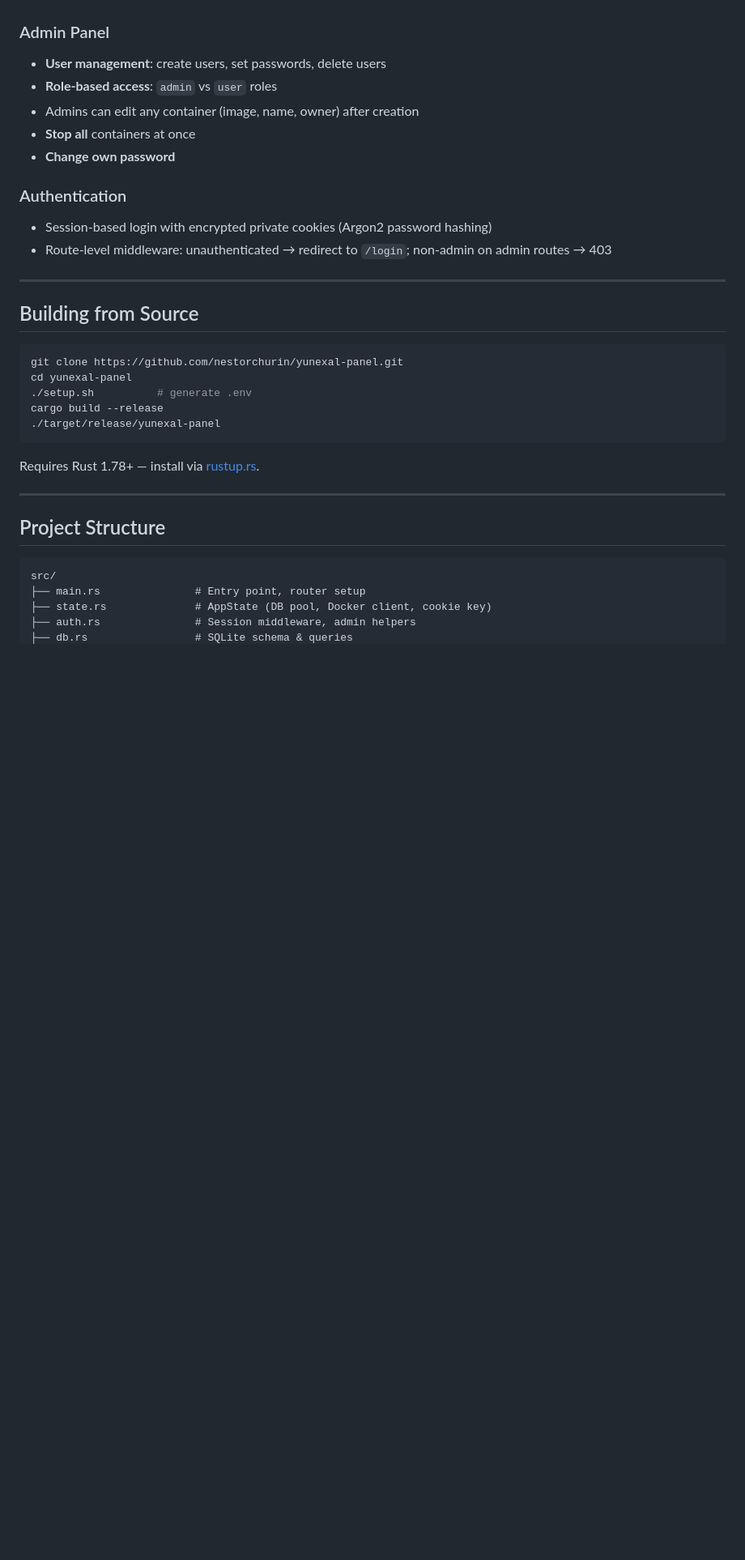
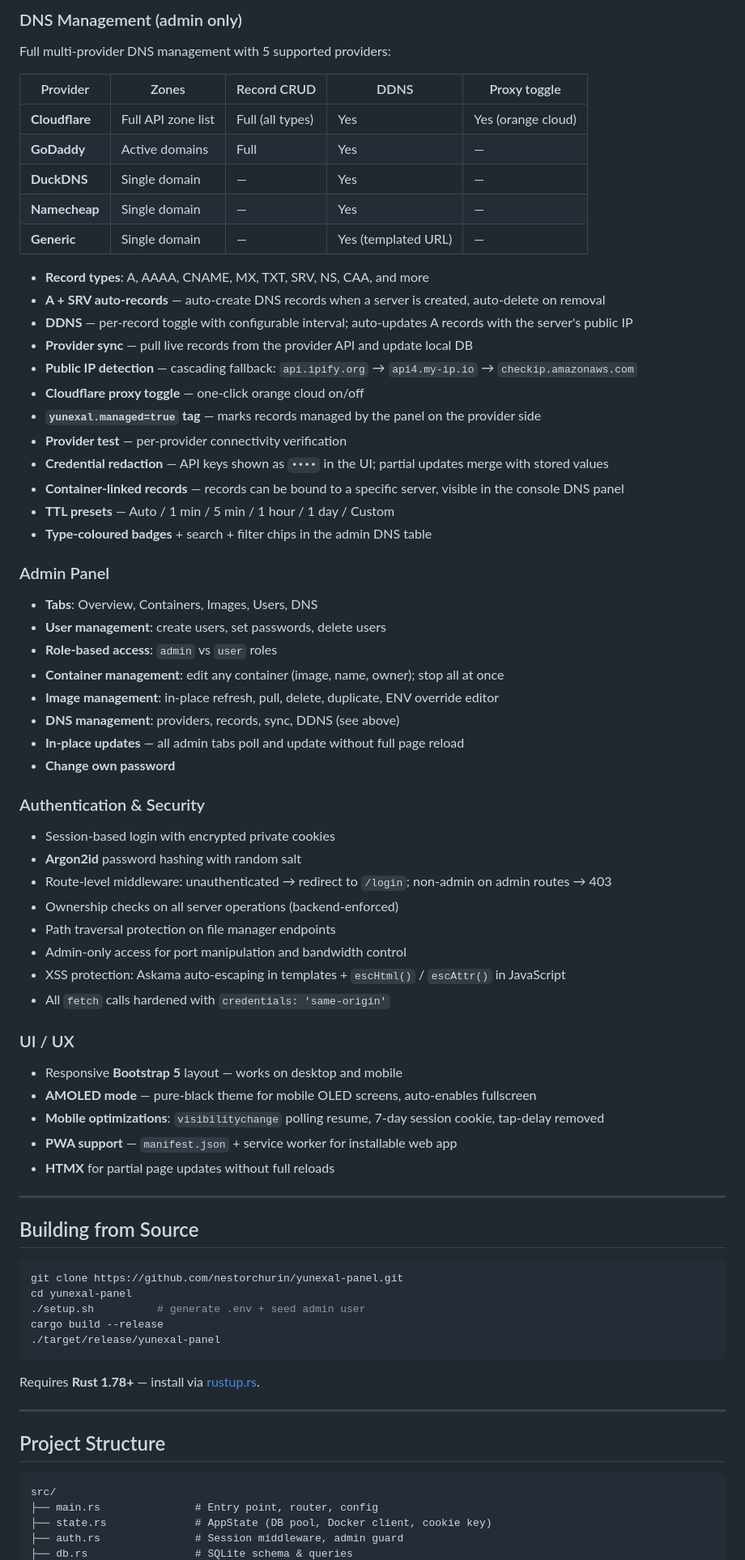
Before and after one commit to nestorchurin/yunexal-panel, a Markdown page: README.md, the part around one of its changes. Shown at 81% size. Rendered like a GitHub page; blank space fills up the shorter version.

````diff
--- a/README.md
+++ b/README.md
@@ -125,14 +126,54 @@ PANEL_USERNAME=admin PANEL_PASSWORD=secret COOKIE_SECRET=<128hex> ./yunexal-pane
+### DNS Management (admin only)
+
+Full multi-provider DNS management with 5 supported providers:
+
+| Provider | Zones | Record CRUD | DDNS | Proxy toggle |
+|---|---|---|---|---|
+| **Cloudflare** | Full API zone list | Full (all types) | Yes | Yes (orange cloud) |
+| **GoDaddy** | Active domains | Full | Yes | — |
+| **DuckDNS** | Single domain | — | Yes | — |
+| **Namecheap** | Single domain | — | Yes | — |
+| **Generic** | Single domain | — | Yes (templated URL) | — |
+
+- **Record types**: A, AAAA, CNAME, MX, TXT, SRV, NS, CAA, and more
+- **A + SRV auto-records** — auto-create DNS records when a server is created, auto-delete on removal
+- **DDNS** — per-record toggle with configurable interval; auto-updates A records with the server's public IP
+- **Provider sync** — pull live records from the provider API and update local DB
+- **Public IP detection** — cascading fallback: `api.ipify.org` → `api4.my-ip.io` → `checkip.amazonaws.com`
+- **Cloudflare proxy toggle** — one-click orange cloud on/off
+- **`yunexal.managed=true` tag** — marks records managed by the panel on the provider side
+- **Provider test** — per-provider connectivity verification
+- **Credential redaction** — API keys shown as `••••` in the UI; partial updates merge with stored values
+- **Container-linked records** — records can be bound to a specific server, visible in the console DNS panel
+- **TTL presets** — Auto / 1 min / 5 min / 1 hour / 1 day / Custom
+- **Type-coloured badges** + search + filter chips in the admin DNS table
 
 ### Admin Panel
+- **Tabs**: Overview, Containers, Images, Users, DNS
 - **User management**: create users, set passwords, delete users
 - **Role-based access**: `admin` vs `user` roles
-- Admins can edit any container (image, name, owner) after creation
-- **Stop all** containers at once
+- **Container management**: edit any container (image, name, owner); stop all at once
+- **Image management**: in-place refresh, pull, delete, duplicate, ENV override editor
+- **DNS management**: providers, records, sync, DDNS (see above)
+- **In-place updates** — all admin tabs poll and update without full page reload
 - **Change own password**
 
-### Authentication
-- Session-based login with encrypted private cookies (Argon2 password hashing)
+### Authentication & Security
+- Session-based login with encrypted private cookies
+- **Argon2id** password hashing with random salt
 - Route-level middleware: unauthenticated → redirect to `/login`; non-admin on admin routes → 403
+- Ownership checks on all server operations (backend-enforced)
+- Path traversal protection on file manager endpoints
+- Admin-only access for port manipulation and bandwidth control
+- XSS protection: Askama auto-escaping in templates + `escHtml()` / `escAttr()` in JavaScript
+- All `fetch` calls hardened with `credentials: 'same-origin'`
+
+### UI / UX
+- Responsive **Bootstrap 5** layout — works on desktop and mobile
+- **AMOLED mode** — pure-black theme for mobile OLED screens, auto-enables fullscreen
+- **Mobile optimizations**: `visibilitychange` polling resume, 7-day session cookie, tap-delay removed
+- **PWA support** — `manifest.json` + service worker for installable web app
+- **HTMX** for partial page updates without full reloads
 
 ---
 
@@ -141,12 +182,12 @@ PANEL_USERNAME=admin PANEL_PASSWORD=secret COOKIE_SECRET=<128hex> ./yunexal-pane
 ```bash
 git clone https://github.com/nestorchurin/yunexal-panel.git
 cd yunexal-panel
-./setup.sh          # generate .env
+./setup.sh          # generate .env + seed admin user
 cargo build --release
 ./target/release/yunexal-panel
 ```
 
-Requires Rust 1.78+ — install via [rustup.rs](https://rustup.rs).
+Requires **Rust 1.78+** — install via [rustup.rs](https://rustup.rs).
 
 ---
 
@@ -154,7 +195,7 @@ Requires Rust 1.78+ — install via [rustup.rs](https://rustup.rs).
 
 ```
 src/
-├── main.rs               # Entry point, router setup
+├── main.rs               # Entry point, router, config
 ├── state.rs              # AppState (DB pool, Docker client, cookie key)
-├── auth.rs               # Session middleware, admin helpers
+├── auth.rs               # Session middleware, admin guard
 ├── db.rs                 # SQLite schema & queries
````
Also changed, not shown: other parts of README.md (+61 -52 lines).
